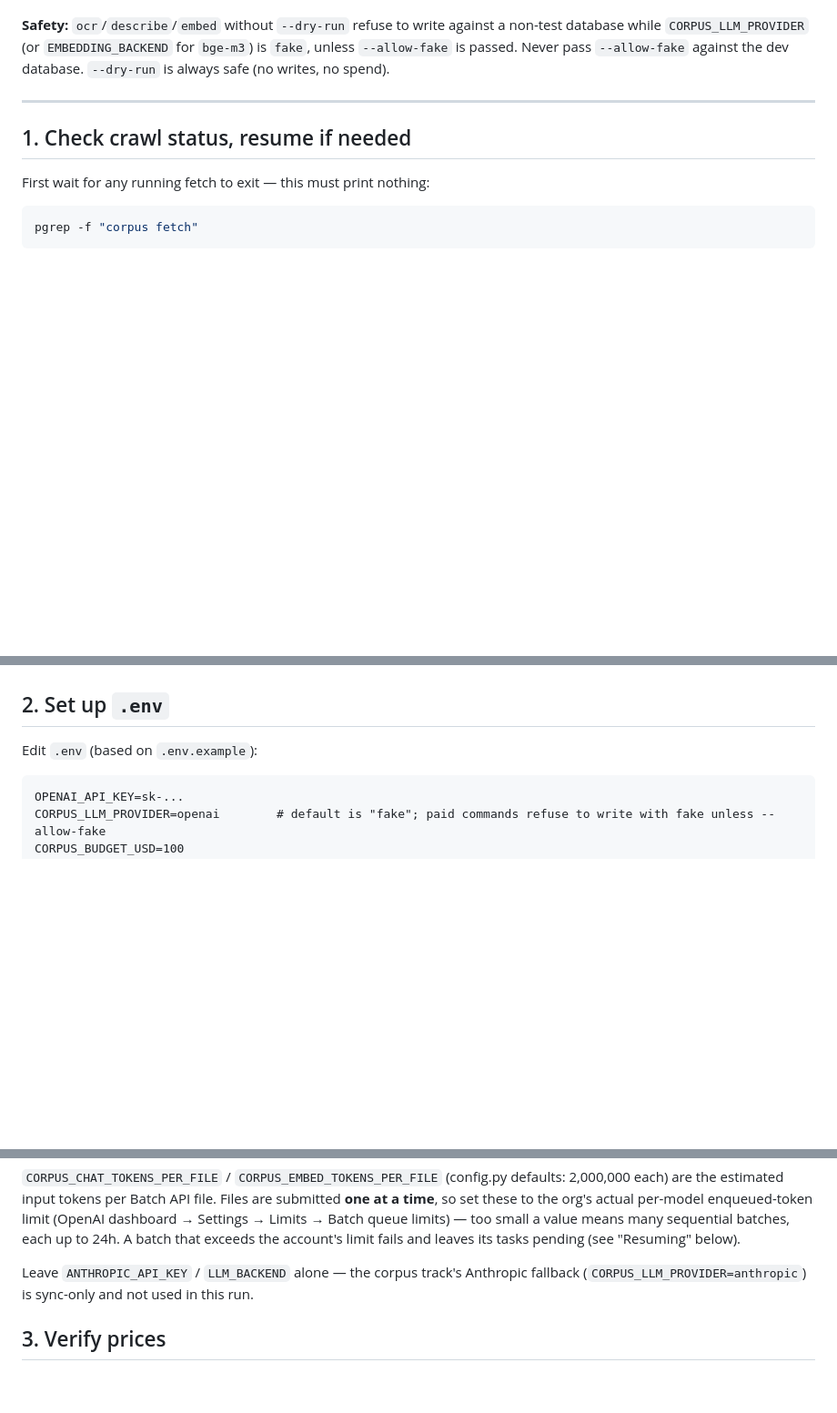
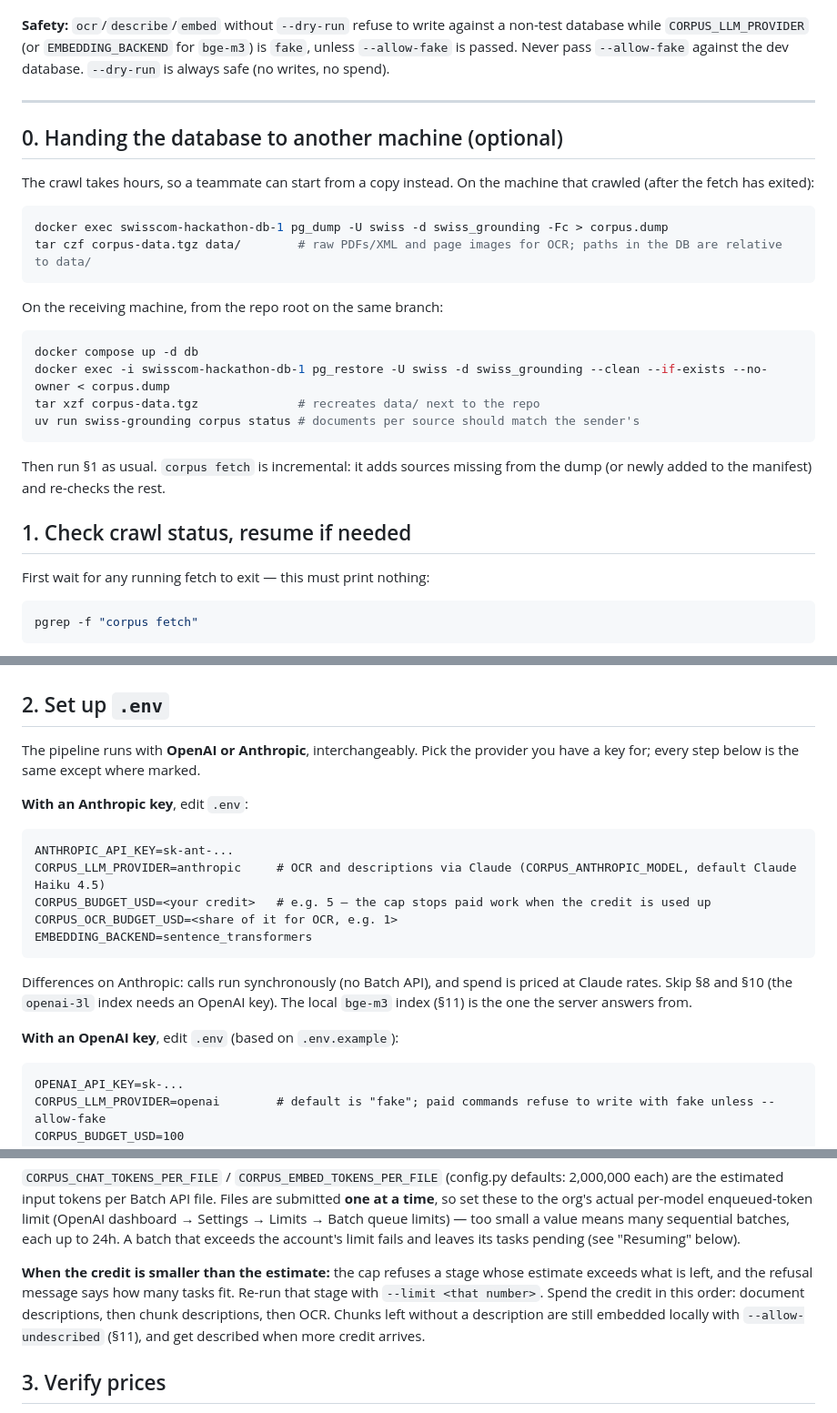
Before and after one commit to thedionysus/swisscom-hackathon, a Markdown page: docs/ENCODING-RUNBOOK.md, 3 parts joined by grey strips. Shown at 91% size. Drawn GitHub-style; blank space fills up the shorter version.

````diff
--- a/docs/ENCODING-RUNBOOK.md
+++ b/docs/ENCODING-RUNBOOK.md
@@ -27,6 +27,28 @@ pass `--allow-fake` against the dev database. `--dry-run` is always safe (no wri
 
 ---
 
+## 0. Handing the database to another machine (optional)
+
+The crawl takes hours, so a teammate can start from a copy instead. On the machine that crawled (after the fetch
+has exited):
+
+```bash
+docker exec swisscom-hackathon-db-1 pg_dump -U swiss -d swiss_grounding -Fc > corpus.dump
+tar czf corpus-data.tgz data/        # raw PDFs/XML and page images for OCR; paths in the DB are relative to data/
+```
+
+On the receiving machine, from the repo root on the same branch:
+
+```bash
+docker compose up -d db
+docker exec -i swisscom-hackathon-db-1 pg_restore -U swiss -d swiss_grounding --clean --if-exists --no-owner < corpus.dump
+tar xzf corpus-data.tgz              # recreates data/ next to the repo
+uv run swiss-grounding corpus status # documents per source should match the sender's
+```
+
+Then run §1 as usual. `corpus fetch` is incremental: it adds sources missing from the dump (or newly added to the
+manifest) and re-checks the rest.
+
 ## 1. Check crawl status, resume if needed
 
 First wait for any running fetch to exit — this must print nothing:
@@ -48,7 +70,23 @@ Confirms documents exist for every declared source/language. `fetch` resumes inc
 
 ## 2. Set up `.env`
 
-Edit `.env` (based on `.env.example`):
+The pipeline runs with **OpenAI or Anthropic**, interchangeably. Pick the provider you have a key for; every
+step below is the same except where marked.
+
+**With an Anthropic key**, edit `.env`:
+
+```
+ANTHROPIC_API_KEY=sk-ant-...
+CORPUS_LLM_PROVIDER=anthropic     # OCR and descriptions via Claude (CORPUS_ANTHROPIC_MODEL, default Claude Haiku 4.5)
+CORPUS_BUDGET_USD=<your credit>   # e.g. 5 — the cap stops paid work when the credit is used up
+CORPUS_OCR_BUDGET_USD=<share of it for OCR, e.g. 1>
+EMBEDDING_BACKEND=sentence_transformers
+```
+
+Differences on Anthropic: calls run synchronously (no Batch API), and spend is priced at Claude rates. Skip §8 and
+§10 (the `openai-3l` index needs an OpenAI key). The local `bge-m3` index (§11) is the one the server answers from.
+
+**With an OpenAI key**, edit `.env` (based on `.env.example`):
 
 ```
 OPENAI_API_KEY=sk-...
@@ -66,8 +104,10 @@ actual per-model enqueued-token limit (OpenAI dashboard → Settings → Limits
 value means many sequential batches, each up to 24h. A batch that exceeds the account's limit fails and leaves
 its tasks pending (see "Resuming" below).
 
-Leave `ANTHROPIC_API_KEY` / `LLM_BACKEND` alone — the corpus track's Anthropic fallback
-(`CORPUS_LLM_PROVIDER=anthropic`) is sync-only and not used in this run.
+**When the credit is smaller than the estimate:** the cap refuses a stage whose estimate exceeds what is left, and
+the refusal message says how many tasks fit. Re-run that stage with `--limit <that number>`. Spend the credit in
+this order: document descriptions, then chunk descriptions, then OCR. Chunks left without a description are still
+embedded locally with `--allow-undescribed` (§11), and get described when more credit arrives.
 
 ## 3. Verify prices
 
````
Also changed, not shown: other parts of docs/ENCODING-RUNBOOK.md (+6 -1 lines), AGENTS.md (added, +51 -0 lines), CLAUDE.md (added, +2 -0 lines).
